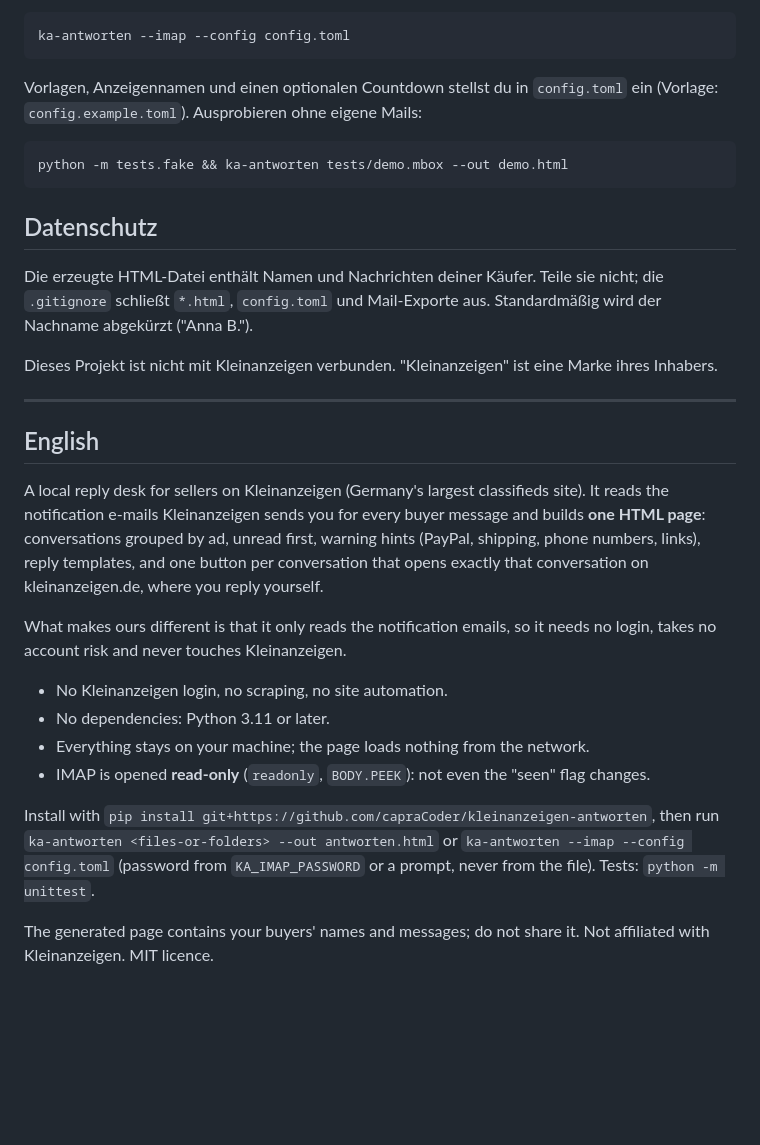
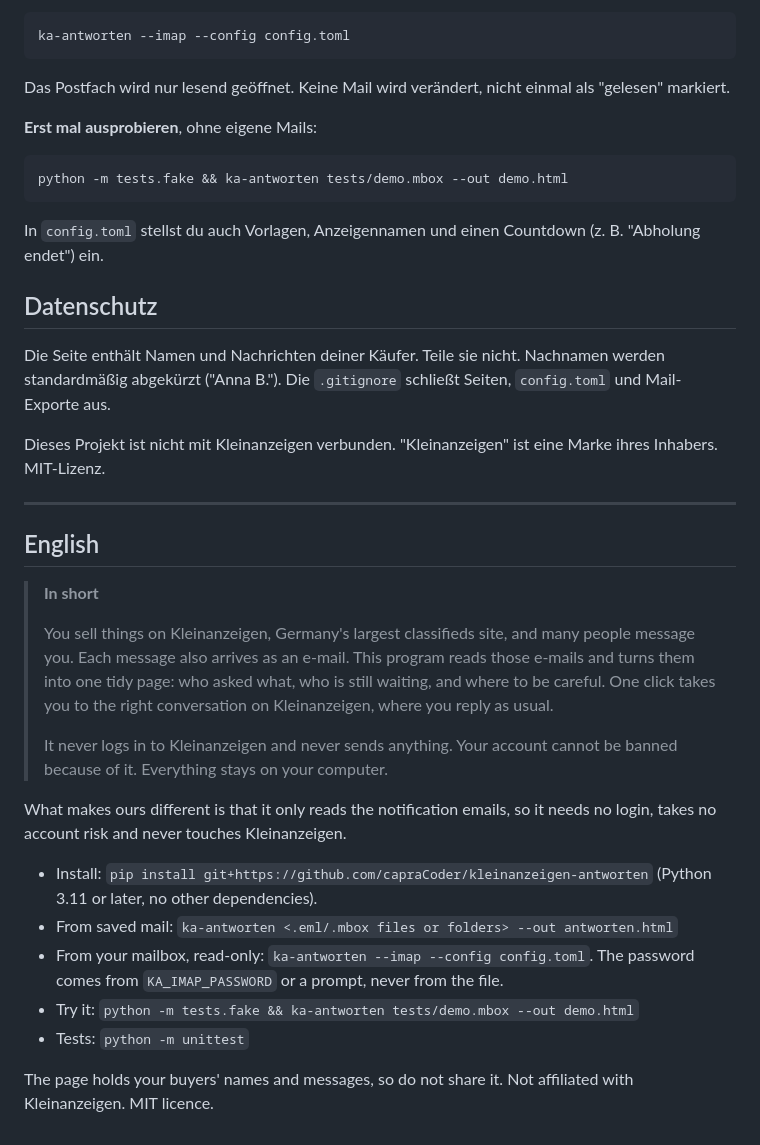
Before and after one commit to capraCoder/kleinanzeigen-antworten, a Markdown page: README.md, the part around one of its changes. Rendered like a GitHub page; blank space fills up the shorter version.

````diff
--- a/README.md
+++ b/README.md
@@ -39,42 +58,48 @@ App-Passwort verwenden.
 ka-antworten --imap --config config.toml
 ```
 
-Vorlagen, Anzeigennamen und einen optionalen Countdown stellst du in `config.toml` ein
-(Vorlage: `config.example.toml`). Ausprobieren ohne eigene Mails:
+Das Postfach wird nur lesend geöffnet. Keine Mail wird verändert, nicht einmal als "gelesen" markiert.
+
+**Erst mal ausprobieren**, ohne eigene Mails:
 
 ```bash
 python -m tests.fake && ka-antworten tests/demo.mbox --out demo.html
 ```
 
+In `config.toml` stellst du auch Vorlagen, Anzeigennamen und einen Countdown (z. B. "Abholung endet") ein.
+
 ## Datenschutz
 
-Die erzeugte HTML-Datei enthält Namen und Nachrichten deiner Käufer. Teile sie nicht; die
-`.gitignore` schließt `*.html`, `config.toml` und Mail-Exporte aus. Standardmäßig wird der
-Nachname abgekürzt ("Anna B.").
+Die Seite enthält Namen und Nachrichten deiner Käufer. Teile sie nicht. Nachnamen werden
+standardmäßig abgekürzt ("Anna B."). Die `.gitignore` schließt Seiten, `config.toml` und
+Mail-Exporte aus.
 
 Dieses Projekt ist nicht mit Kleinanzeigen verbunden. "Kleinanzeigen" ist eine Marke ihres Inhabers.
+MIT-Lizenz.
 
 ---
 
 ## English
 
-A local reply desk for sellers on Kleinanzeigen (Germany's largest classifieds site). It reads the
-notification e-mails Kleinanzeigen sends you for every buyer message and builds **one HTML page**:
-conversations grouped by ad, unread first, warning hints (PayPal, shipping, phone numbers, links),
-reply templates, and one button per conversation that opens exactly that conversation on
-kleinanzeigen.de, where you reply yourself.
+> **In short**
+>
+> You sell things on Kleinanzeigen, Germany's largest classifieds site, and many people message
+> you. Each message also arrives as an e-mail. This program reads those e-mails and turns them
+> into one tidy page: who asked what, who is still waiting, and where to be careful. One click
+> takes you to the right conversation on Kleinanzeigen, where you reply as usual.
+>
+> It never logs in to Kleinanzeigen and never sends anything. Your account cannot be banned
+> because of it. Everything stays on your computer.
 
 What makes ours different is that it only reads the notification emails, so it needs no login,
 takes no account risk and never touches Kleinanzeigen.
 
-- No Kleinanzeigen login, no scraping, no site automation.
-- No dependencies: Python 3.11 or later.
-- Everything stays on your machine; the page loads nothing from the network.
-- IMAP is opened **read-only** (`readonly`, `BODY.PEEK`): not even the "seen" flag changes.
+- Install: `pip install git+https://github.com/capraCoder/kleinanzeigen-antworten` (Python 3.11 or later, no other dependencies).
+- From saved mail: `ka-antworten <.eml/.mbox files or folders> --out antworten.html`
+- From your mailbox, read-only: `ka-antworten --imap --config config.toml`. The password comes from
+  `KA_IMAP_PASSWORD` or a prompt, never from the file.
+- Try it: `python -m tests.fake && ka-antworten tests/demo.mbox --out demo.html`
+- Tests: `python -m unittest`
 
-Install with `pip install git+https://github.com/capraCoder/kleinanzeigen-antworten`, then run
-`ka-antworten <files-or-folders> --out antworten.html` or `ka-antworten --imap --config config.toml`
-(password from `KA_IMAP_PASSWORD` or a prompt, never from the file). Tests: `python -m unittest`.
-
-The generated page contains your buyers' names and messages; do not share it. Not affiliated with
+The page holds your buyers' names and messages, so do not share it. Not affiliated with
 Kleinanzeigen. MIT licence.
````
Also changed, not shown: other parts of README.md (+35 -16 lines), docs/screenshot-desktop.png (added).
